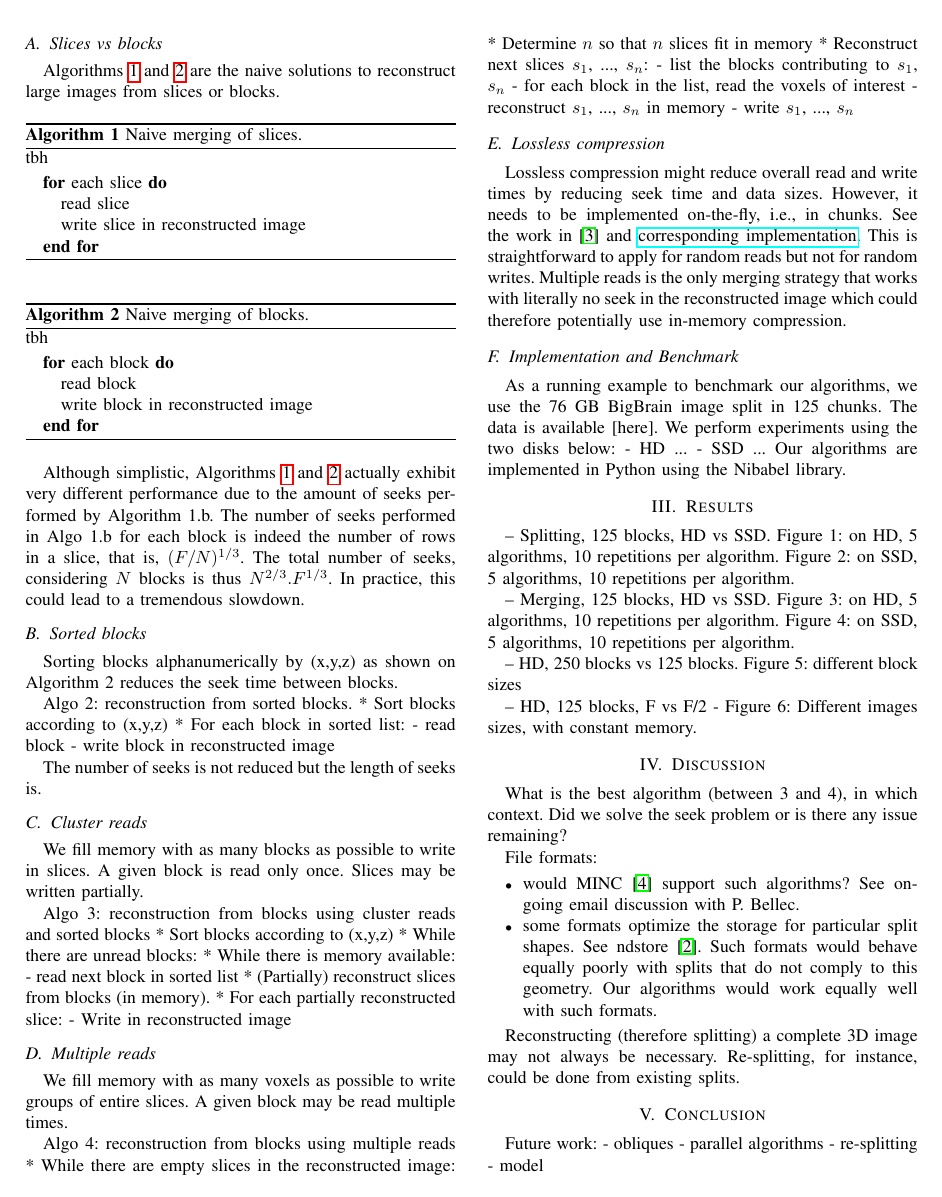
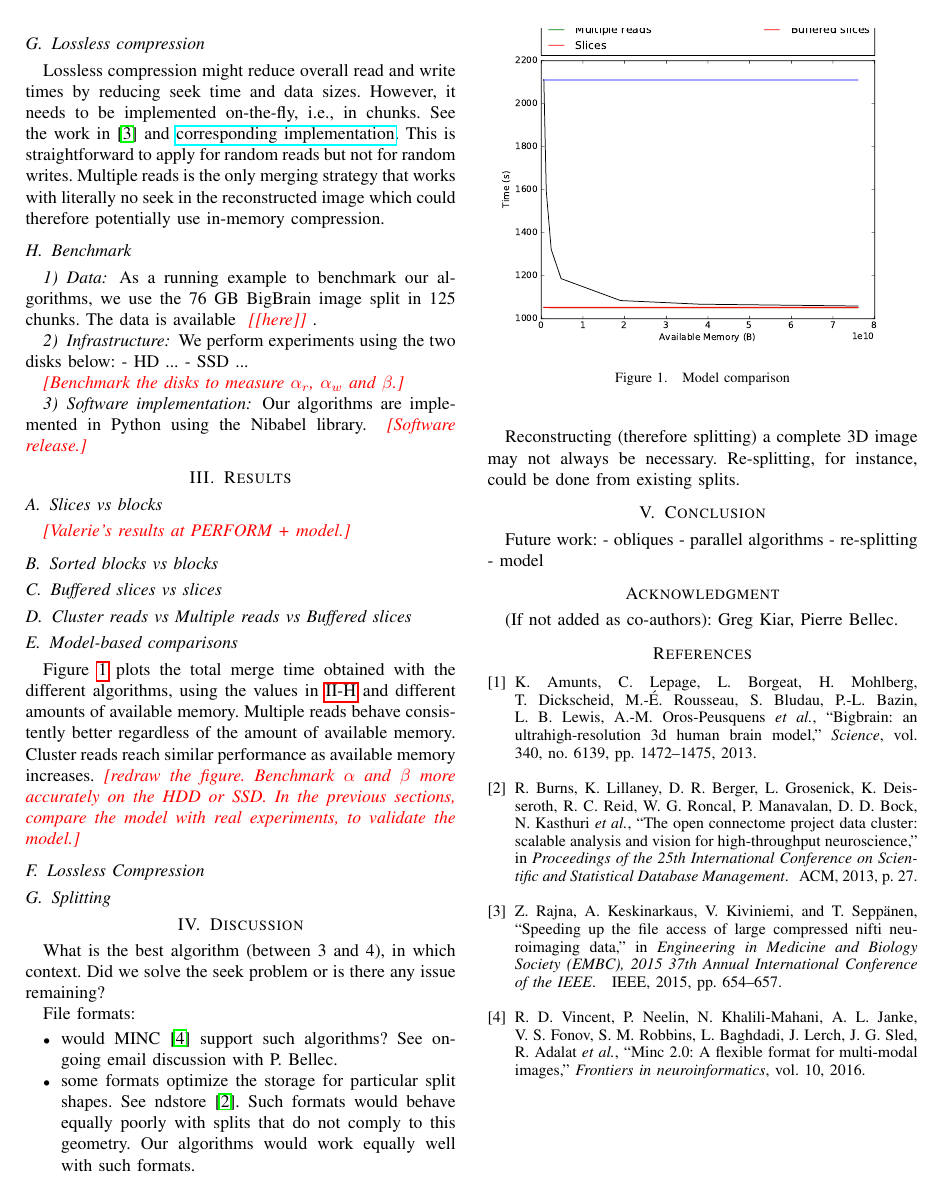
Before and after one commit to big-data-lab-team/paper-sequential-split-merge, a LaTeX paper (paper.tex): page 2 of 3 before the commit and page 3 of 3 after it. Compiled offline with pdfLaTeX.

Commit message:
Added models

```diff
--- a/paper.tex
+++ b/paper.tex
@@ -6,6 +6,9 @@
 \usepackage{color}
 \usepackage[pdftex]{graphicx}
 \usepackage{hyperref}
+\usepackage{mathtools}
+\DeclarePairedDelimiter{\ceil}{\lceil}{\rceil}
+\DeclarePairedDelimiter{\floor}{\lfloor}{\rfloor}
 
 % new commands
 \newcommand{\todo}[1]{
@@ -145,5 +178,3 @@ Although simplistic, Algorithms~\ref{algo:naive-slices}
 and~\ref{algo:naive-blocks} actually exhibit very different
 performance due to the amount of seeks performed by Algorithm 1.b. The
 number of seeks performed in Algo 1.b for each block is indeed the
-number of rows in a slice, that is, $(F/N)^{1/3}$. The total number of
-seeks, considering $N$ blocks is thus $N^{2/3}.F^{1/3}$. In practice,
@@ -162,4 +204,3 @@ Algo 2: reconstruction from sorted blocks.
 
 The number of seeks is not reduced but the length of seeks is.
 
-\subsection{Cluster reads}
@@ -176,4 +225,3 @@ Algo 3: reconstruction from blocks using cluster reads and sorted blocks
   * For each partially reconstructed slice:
     - Write in reconstructed image
 
-\subsection{Multiple reads}
@@ -202,32 +269,62 @@ but not for random writes. Multiple reads is the only merging strategy
 that works with literally no seek in the reconstructed image which
 could therefore potentially use in-memory compression.
 
-\subsection{Implementation and Benchmark}
+\subsection{Benchmark}
+\label{sec:benchmark}
 
+\subsubsection{Data}
+As a running example to benchmark our algorithms, we use the 76~GB
+BigBrain image split in 125 chunks. The data is available
+\todo{[here]}.
 
-
-As a running example to benchmark our algorithms, we use the 76~GB
-BigBrain image split in 125 chunks. The data is available [here]. We
+\subsubsection{Infrastructure}
+ We
 perform experiments using the two disks below:
 - HD ...
 - SSD ...
-Our algorithms are implemented in Python using the Nibabel library.
+
+\todo{Benchmark the disks to measure $\alpha_r$, $\alpha_w$ and $\beta$.}
+
+\subsubsection{Software implementation}
+
+Our algorithms are implemented in Python using the Nibabel
+library. \todo{Software release.}
 
 \section{Results}
 
--- Splitting, 125 blocks, HD vs SSD.
-Figure 1: on HD, 5 algorithms, 10 repetitions per algorithm.
-Figure 2: on SSD, 5 algorithms, 10 repetitions per algorithm.
+\subsection{Slices vs blocks}
 
--- Merging, 125 blocks, HD vs SSD.
-Figure 3: on HD, 5 algorithms, 10 repetitions per algorithm.
-Figure 4: on SSD, 5 algorithms, 10 repetitions per algorithm.
+\todo{Valerie's results at PERFORM + model.}
 
--- HD, 250 blocks vs 125 blocks.
-Figure 5: different block sizes
+\subsection{Sorted blocks vs blocks}
 
--- HD, 125 blocks, F vs F/2
-- Figure 6: Different images sizes, with constant memory.
+\subsection{Buffered slices vs slices}
+
+
+\subsection{Cluster reads vs Multiple reads vs Buffered slices}
+
+\subsection{Model-based comparisons}
+
+Figure~\ref{fig:models} plots the total merge time obtained with the
+different algorithms, using the values in~\ref{sec:benchmark} and
+different amounts of available memory. Multiple reads behave
+consistently better regardless of the amount of available
+memory. Cluster reads reach similar performance as available memory
+increases.
+\begin{figure}
+  \includegraphics[width=\columnwidth]{figures/model.pdf}
+  % see function.py
+  \caption{Model comparison}
+  \label{fig:models}
+\end{figure}
+\todo{redraw the figure. Benchmark $\alpha$ and $\beta$ more
+  accurately on the HDD or SSD. In the previous sections, compare the
+  model with real experiments, to validate the model.}
+
+\subsection{Lossless Compression}
+
+\subsection{Splitting}
+
 
 \section{Discussion}
 
```
Also changed, not shown: figures/model.pdf (added), paper.tex (70 more changed lines).
